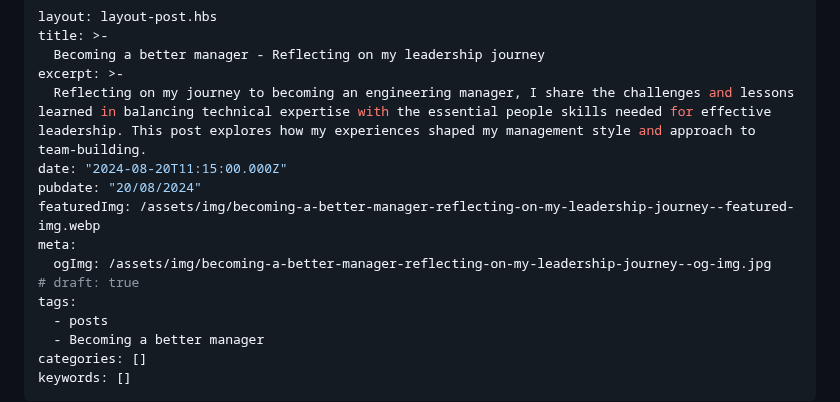
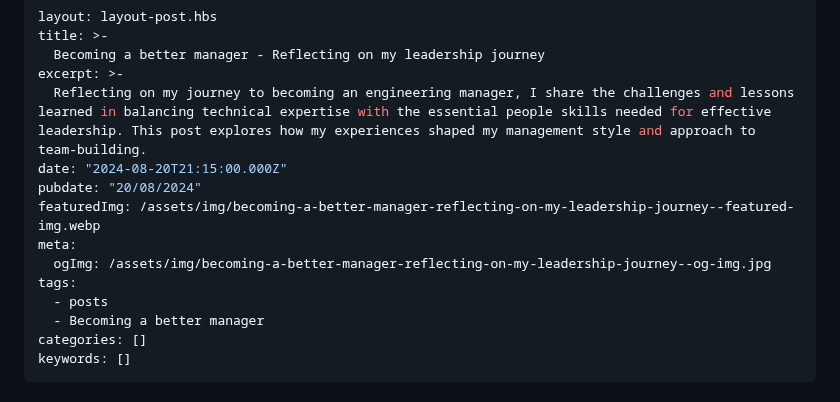
Before and after one commit to stuartjnelson/northern-badger-11ty-blog, a Markdown page: articles/becoming-a-better-manager-reflecting-on-my-leadership-journey.md, the part around one of its changes. Drawn GitHub-style.

```diff
--- a/articles/becoming-a-better-manager-reflecting-on-my-leadership-journey.md
+++ b/articles/becoming-a-better-manager-reflecting-on-my-leadership-journey.md
@@ -4,12 +4,11 @@ title: >-
   Becoming a better manager - Reflecting on my leadership journey
 excerpt: >-
   Reflecting on my journey to becoming an engineering manager, I share the challenges and lessons learned in balancing technical expertise with the essential people skills needed for effective leadership. This post explores how my experiences shaped my management style and approach to team-building.
-date: "2024-08-20T11:15:00.000Z"
+date: "2024-08-20T21:15:00.000Z"
 pubdate: "20/08/2024"
 featuredImg: /assets/img/becoming-a-better-manager-reflecting-on-my-leadership-journey--featured-img.webp
 meta:
   ogImg: /assets/img/becoming-a-better-manager-reflecting-on-my-leadership-journey--og-img.jpg
-# draft: true
 tags:
   - posts
   - Becoming a better manager
```
Also changed, not shown: other parts of articles/becoming-a-better-manager-reflecting-on-my-leadership-journey.md (+19 -17 lines).
